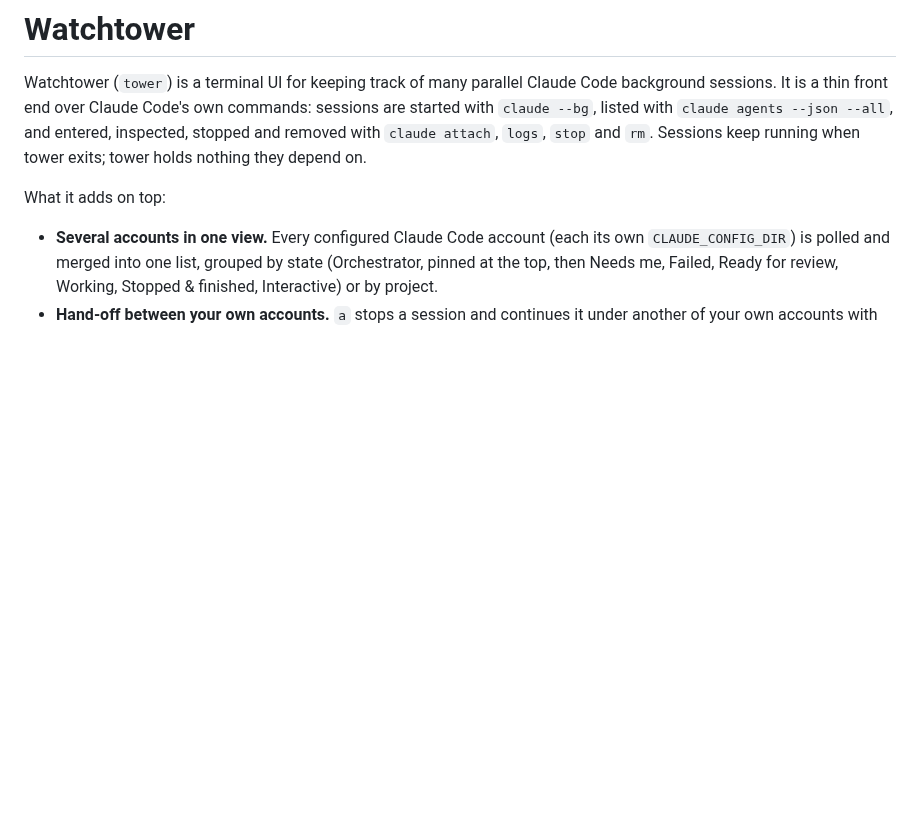
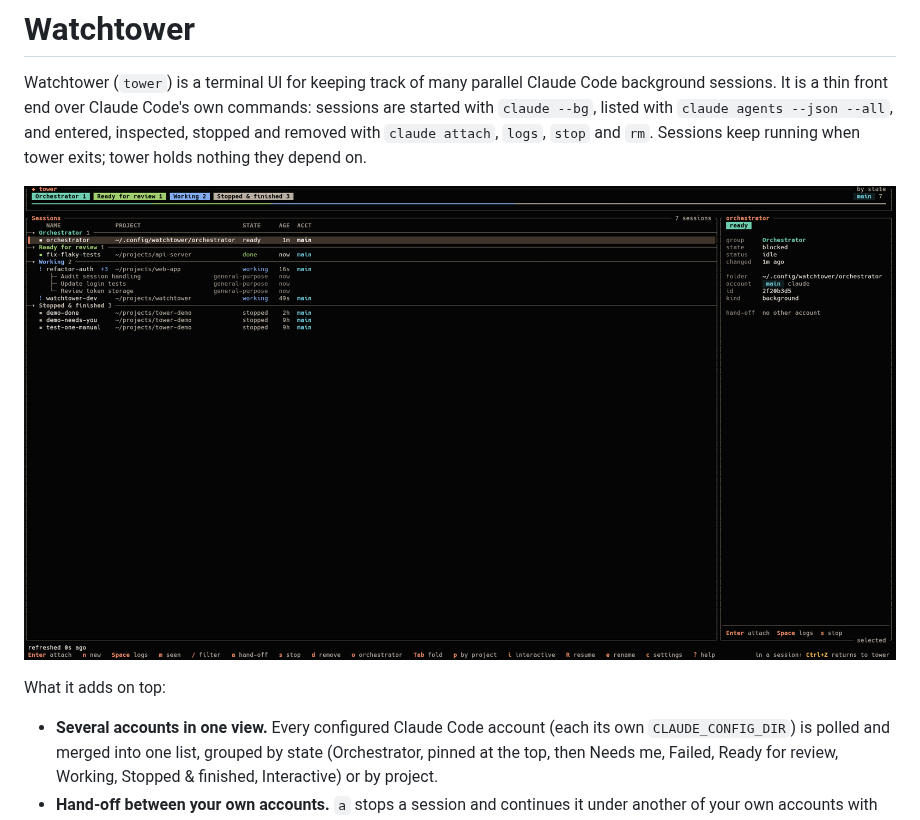
Before and after one commit to ruslan1us/watchtower, a Markdown page: README.md, the part around the change. GitHub-like rendering; pictures changed too: assets/screenshot.png (added); blank space fills up the shorter version.

Commit message:
Add a screenshot to the README
Co-Authored-By: Claude Opus 5.5 <noreply@anthropic.com>

```diff
--- a/README.md
+++ b/README.md
@@ -5,6 +5,8 @@ background sessions. It is a thin front end over Claude Code's own commands: ses
 started with `claude --bg`, listed with `claude agents --json --all`, and entered,
 inspected, stopped and removed with `claude attach`, `logs`, `stop` and `rm`. Sessions keep
 running when tower exits; tower holds nothing they depend on.
+
+![tower in the dashboard style: sessions grouped by state, a working session with three subagents in a tree under it, and the details panel](assets/screenshot.png)
 
 What it adds on top:
 
```
